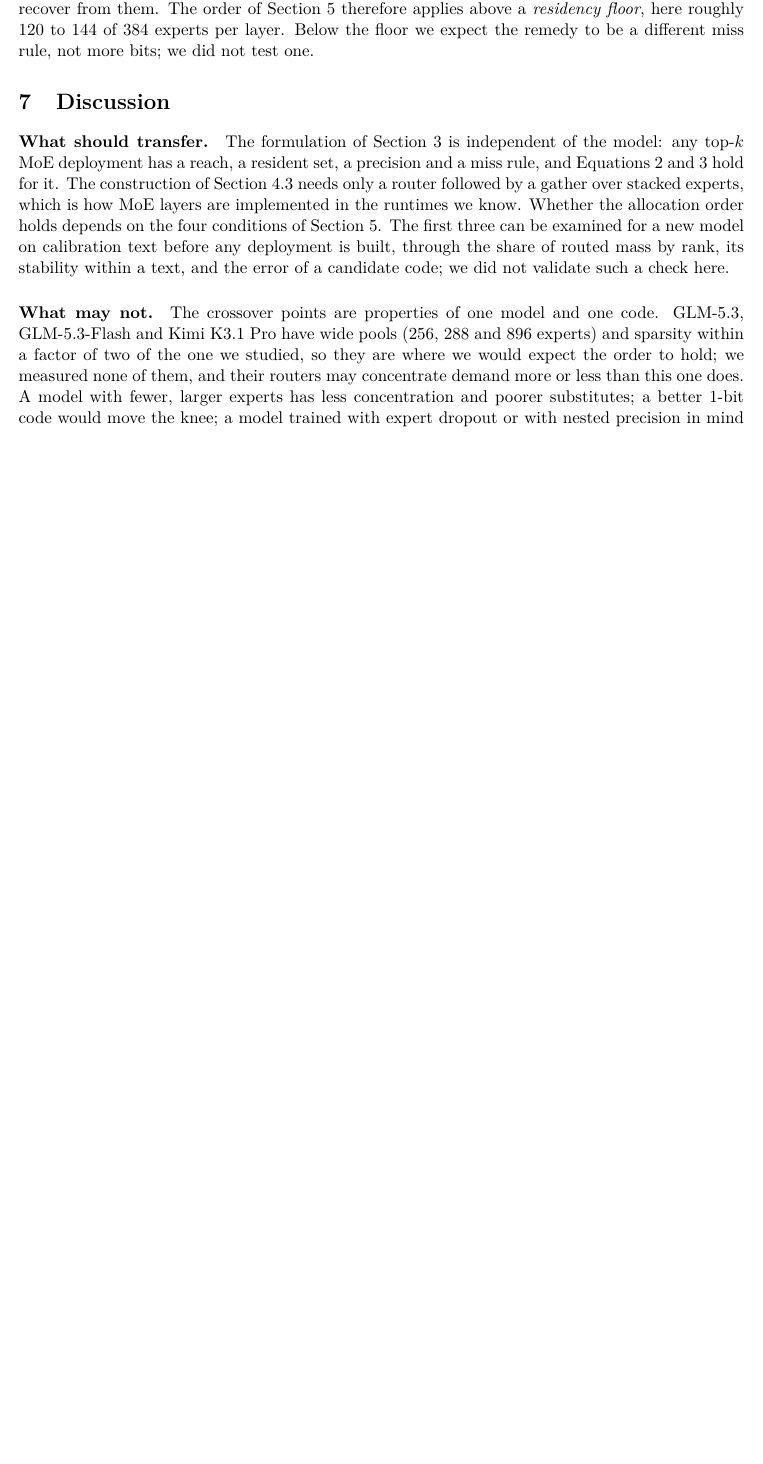
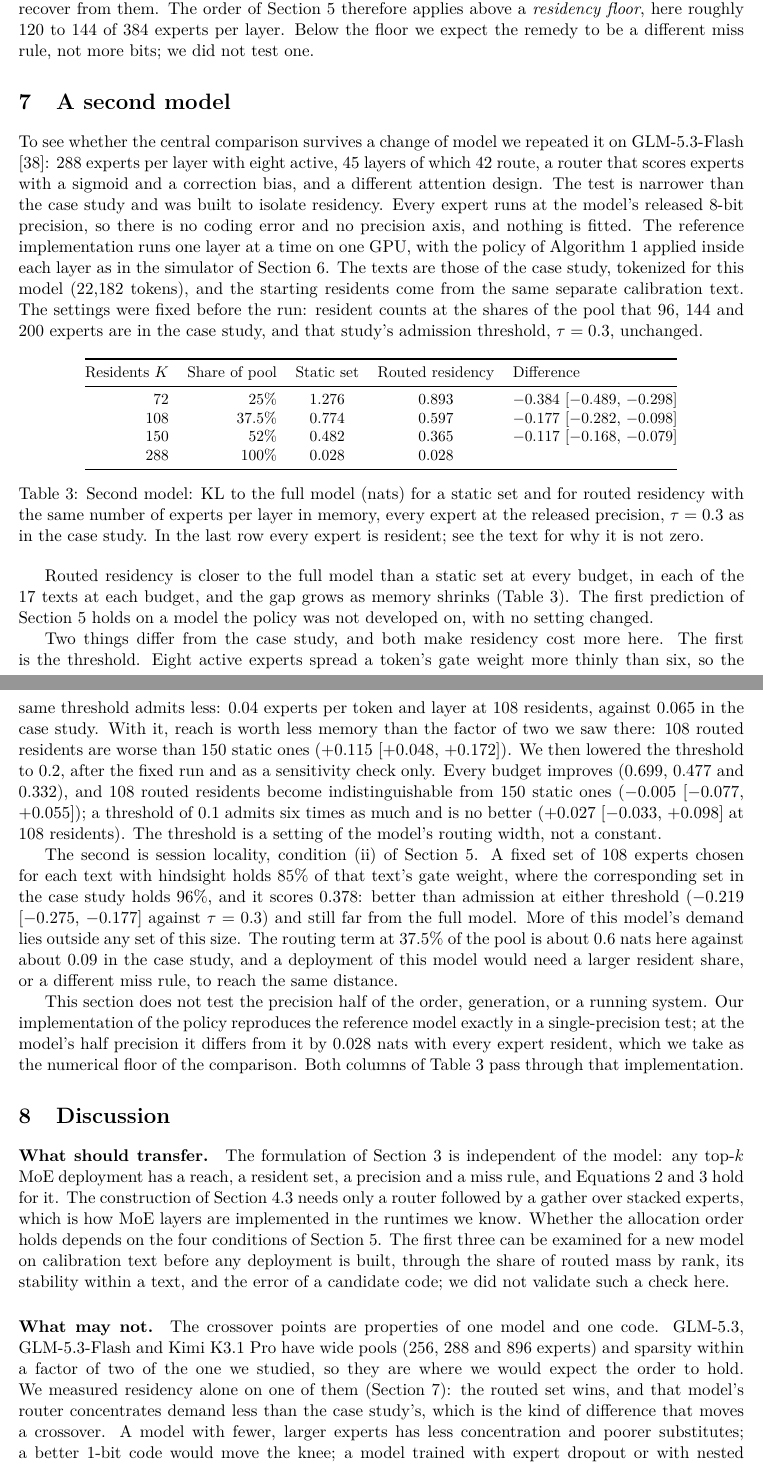
Before and after one commit to jackmaxwil/keep, a LaTeX paper (docs/deepseek-v4-flash/paper/paper.tex): part of page 18 of 28 before the commit and two parts of pages 18 and 19 of 29 after it, the two joined at a grey line, cut so that both start at the same text, the shorter picture padded with empty space. Compiled offline with pdfLaTeX.

Commit message:
Second model: on GLM-5.3-Flash at native precision routed residency beats a static set at 25%, 37.5% and 52% of the pool (-0.384, -0.177, -0.117 KL, 17 of 17 texts each) with the first model's settings unchanged; paper section, README, per-text results and stats_glm.py; rubric item 8 scored 5 of 10, total 85

```diff
--- a/docs/deepseek-v4-flash/paper/paper.tex
+++ b/docs/deepseek-v4-flash/paper/paper.tex
@@ -758,6 +760,74 @@ where no failure is a misspelling.
 This is consistent with the failure mode anticipated in Section~\ref{sec:why}, although we did not trace individual wrong tokens to re-routed choices. Our hypothesis is that a re-routed choice occasionally yields a confidently wrong token. Such errors would be concentrated in a few positions, so that an average divergence under forced context barely registers them while free-running generation cannot recover from them. The order of Section~\ref{sec:principle} therefore applies above a \emph{residency floor}, here roughly 120 to 144 of 384 experts per layer. Below the floor we expect the remedy to be a different miss rule, not more bits; we did not test one.
 
 \FloatBarrier
+\section{A second model}
+\label{sec:second}
+
+To see whether the central comparison survives a change of model we repeated it on
+GLM-5.3-Flash \citep{zai2026glm53flash}: 288 experts per layer with eight active, 45 layers of
+which 42 route, a router that scores experts with a sigmoid and a correction bias, and a
+different attention design. The test is narrower than the case study and was built to isolate
+residency. Every expert runs at the model's released 8-bit precision, so there is no coding
+error and no precision axis, and nothing is fitted. The reference implementation runs one layer
+at a time on one GPU, with the policy of Algorithm~\ref{alg:policy} applied inside each layer
+as in the simulator of Section~\ref{sec:case}. The texts are those of the case study, tokenized
+for this model (22{,}182 tokens), and the starting residents come from the same separate
+calibration text. The settings were fixed before the run: resident counts at the shares of the
+pool that 96, 144 and 200 experts are in the case study, and that study's admission threshold,
+$\tau=0.3$, unchanged.
+
+\begin{table}[ht]
+\centering
+\small
+\begin{tabular}{@{}rrccl@{}}
+\toprule
+Residents $K$ & Share of pool & Static set & Routed residency & Difference \\
+\midrule
+ 72 & 25\%   & 1.276 & 0.893 & $-0.384$ \ci{-0.489}{-0.298} \\
+108 & 37.5\% & 0.774 & 0.597 & $-0.177$ \ci{-0.282}{-0.098} \\
+150 & 52\%   & 0.482 & 0.365 & $-0.117$ \ci{-0.168}{-0.079} \\
+288 & 100\%  & 0.028 & 0.028 & \\
+\bottomrule
+\end{tabular}
+\caption{Second model: KL to the full model (nats) for a static set and for routed residency
+with the same number of experts per layer in memory, every expert at the released precision,
+$\tau=0.3$ as in the case study. In the last row every expert is resident; see the text for why
+it is not zero.}
+\label{tab:second}
+\end{table}
+
+Routed residency is closer to the full model than a static set at every budget, in each of the
+17 texts at each budget, and the gap grows as memory shrinks (Table~\ref{tab:second}). The
+first prediction of Section~\ref{sec:principle} holds on a model the policy was not developed
+on, with no setting changed.
+
+Two things differ from the case study, and both make residency cost more here. The first is
+the threshold. Eight active experts spread a token's gate weight more thinly than six, so the
+same threshold admits less: 0.04 experts per token and layer at 108 residents, against 0.065
+in the case study. With it, reach is worth less memory than the factor of two we saw there:
+108 routed residents are worse than 150 static ones ($+0.115$ \ci{+0.048}{+0.172}). We then
+lowered the threshold to 0.2, after the fixed run and as a sensitivity check only. Every
+budget improves (0.699, 0.477 and 0.332), and 108 routed residents become indistinguishable
+from 150 static ones ($-0.005$ \ci{-0.077}{+0.055}); a threshold of 0.1 admits six times as
+much and is no better ($+0.027$ \ci{-0.033}{+0.098} at 108 residents). The threshold is a
+setting of the model's routing width, not a constant.
+
+The second is session locality, condition (ii) of Section~\ref{sec:principle}. A fixed set of
+108 experts chosen for each text with hindsight holds 85\% of that text's gate weight, where
+the corresponding set in the case study holds 96\%, and it scores 0.378: better than admission
+at either threshold ($-0.219$ \ci{-0.275}{-0.177} against $\tau=0.3$) and still far from the
+full model. More of this model's demand lies outside any set of this size. The routing term
+at 37.5\% of the pool is about 0.6 nats here against about 0.09 in the case study, and a
+deployment of this model would need a larger resident share, or a different miss rule, to
+reach the same distance.
+
+This section does not test the precision half of the order, generation, or a running system.
+Our implementation of the policy reproduces the reference model exactly in a single-precision
+test; at the model's half precision it differs from it by 0.028 nats with every expert
+resident, which we take as the numerical floor of the comparison. Both columns of
+Table~\ref{tab:second} pass through that implementation.
+
+\FloatBarrier
 \section{Discussion}
 \label{sec:discussion}
 
@@ -769,8 +839,7 @@ is how MoE layers are implemented in the runtimes we know. Whether the allocatio
 
 \paragraph{What may not.} The crossover points are properties of one model and one code. GLM-5.3, GLM-5.3-Flash and
 Kimi K3.1 Pro have wide pools (256, 288 and 896 experts) and sparsity within a factor of two of the one we studied, so
-they are where we would expect the order to hold; we measured none of them, and their routers
-may concentrate demand more or less than this one does. A
+they are where we would expect the order to hold. We measured residency alone on one of them (Section~\ref{sec:second}): the routed set wins, and that model's router concentrates demand less than the case study's, which is the kind of difference that moves a crossover. A
 model with fewer, larger experts has less concentration and poorer substitutes; a better 1-bit
 code would move the knee; a model trained with expert dropout or with nested precision in mind
 \citep{wei2026matmoe} would tolerate re-routing or coarse copies better than one that was not.
```
Also changed, not shown: docs/deepseek-v4-flash/2026-11-08-v41-reap-recovery-log.md (+25 -2 lines), docs/deepseek-v4-flash/paper/OPEN.md (+3 -2 lines), docs/deepseek-v4-flash/paper/stats-glm.md (added, +36 -0 lines), README.md, docs/deepseek-v4-flash/paper/paper.pdf, docs/deepseek-v4-flash/paper/paper.tex (18 more changed lines), 3 other files.
